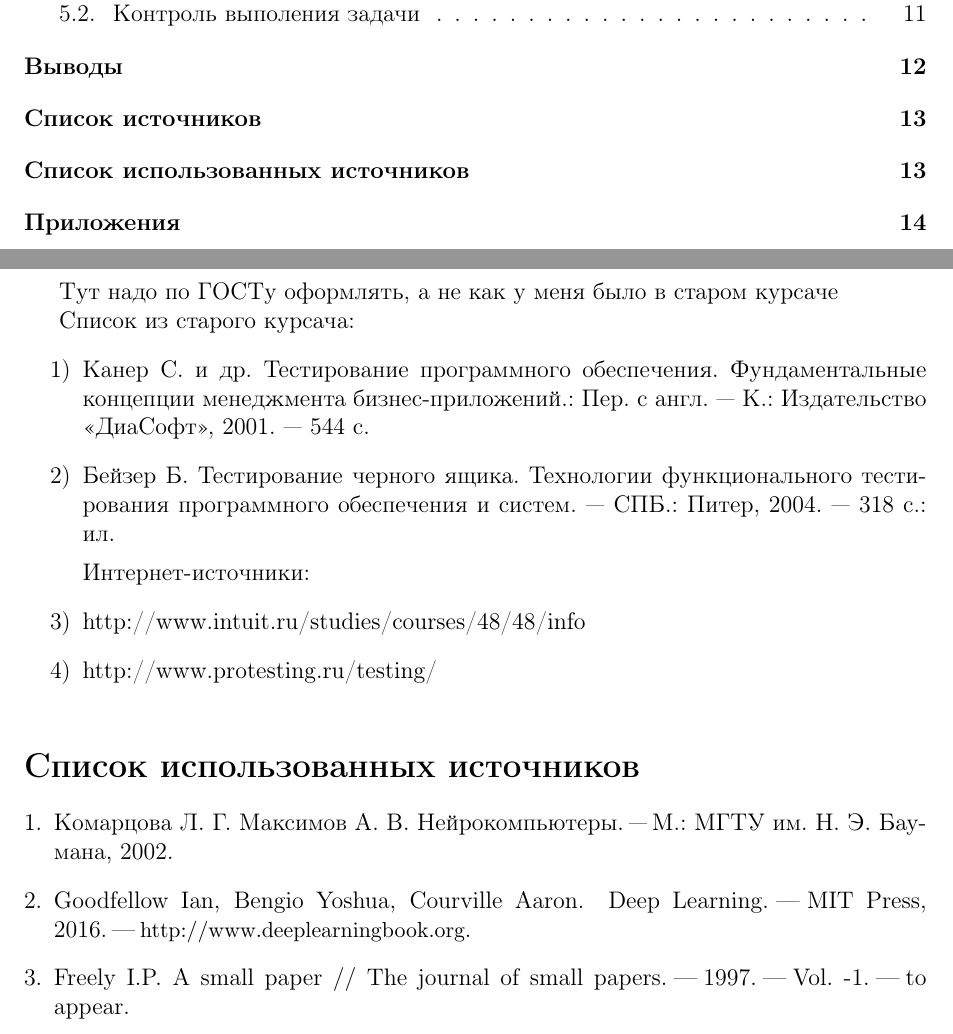
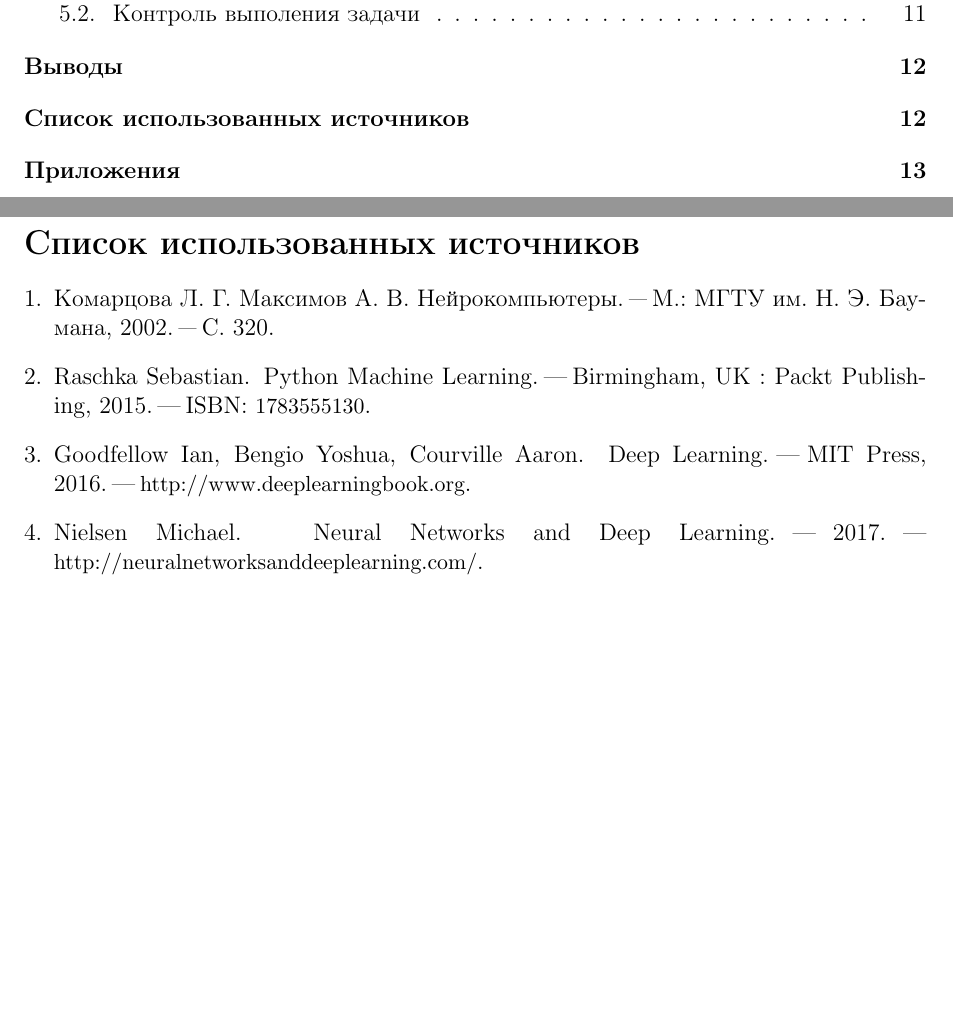
Before and after one commit to BolotinDaniil/RSATU2017_NCSCourseWork, a LaTeX document (report/report.tex, which reads report/refs.bib): two parts of pages 2 and 13 of 14 before the commit and two parts of pages 2 and 12 of 13 after it, joined at a grey line, cut so that both start at the same text, the shorter picture padded with empty space. Compiled offline with pdfLaTeX.

Commit message:
bibliography

```diff
--- a/report/refs.bib
+++ b/report/refs.bib
@@ -6,5 +6,6 @@ author = {Комарцова Л. Г., Максимов А. В.},
 title = {Нейрокомпьютеры},
 publisher = {М.: МГТУ им. Н. Э. Баумана},
 year = 2002,
+pages = 320,
 langid = {russian}
 }
@@ -11,3 +17,7 @@ langid = {russian}
+ year = {2015},
+ address = {Birmingham, UK},
+ isbn = {1783555130}
+ }
 
 @book{Goodfellow-et-al-2016,
     title={Deep Learning},
@@ -17,13 +27,11 @@ langid = {russian}
     year={2016}
 }
 
-@Article{small,
-author = {Freely, I.P.},
-title = {A small paper},
-journal = {The journal of small papers},
-year = 1997,
-volume = {-1},
-note = {to appear},
+@book{neuralnetworksanddeeplearning-2017,
+    title={Neural Networks and Deep Learning},
+    author={Michael Nielsen},
+    note={\url{http://neuralnetworksanddeeplearning.com/}},
+    year={2017}
 }
 
 
--- a/report/report.tex
+++ b/report/report.tex
@@ -342,23 +342,6 @@
 \newpage\section*{Выводы}
 \addcontentsline{toc}{section}{Выводы}
 
-\newpage\section*{Список источников}
-\addcontentsline{toc}{section}{Список источников}
-Тут надо по ГОСТу оформлять, а не как у меня было в старом курсаче
-
-Список из старого курсача:
-\begin{enumerate}
-\item Канер С.  и др. Тестирование  программного  обеспечения.  Фундаментальные  концепции
-менеджмента бизнес-приложений.:  Пер.  с англ.  —  К.:  Издательство  «ДиаСофт»,  2001.  —  544  с.
-\item Бейзер Б. Тестирование черного ящика. Технологии функционального тестирования программного обеспечения и систем.  —  СПБ.: Питер, 2004.  —  318 с.: ил.
-\par Интернет-источники:
-\item http://www.intuit.ru/studies/courses/48/48/info
-\item http://www.protesting.ru/testing/
-\end{enumerate}
-
-
-
-
 
 \renewcommand\refname{Список использованных источников}
 \addcontentsline{toc}{section}{Список использованных источников}
```
Also changed, not shown: report/refs.bib (5 more changed lines).
